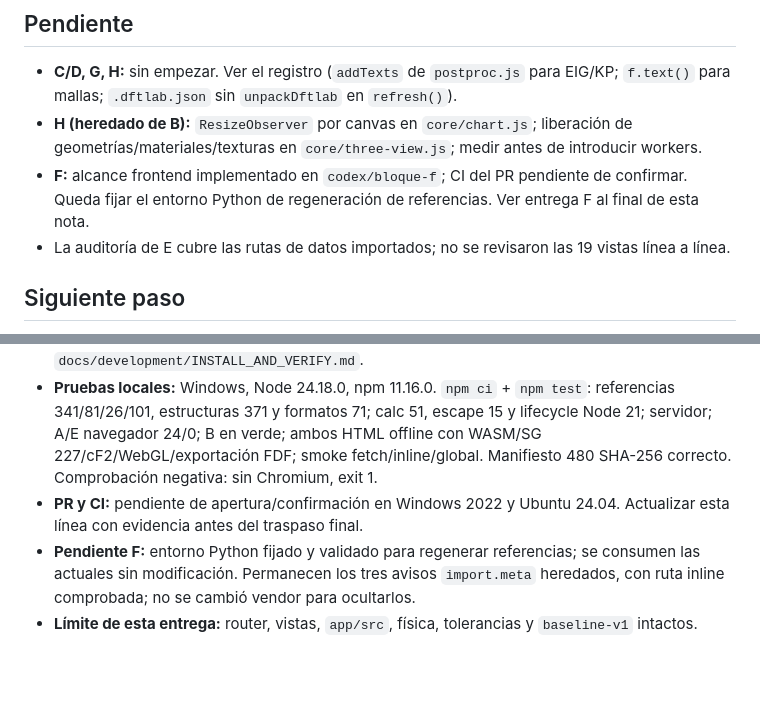
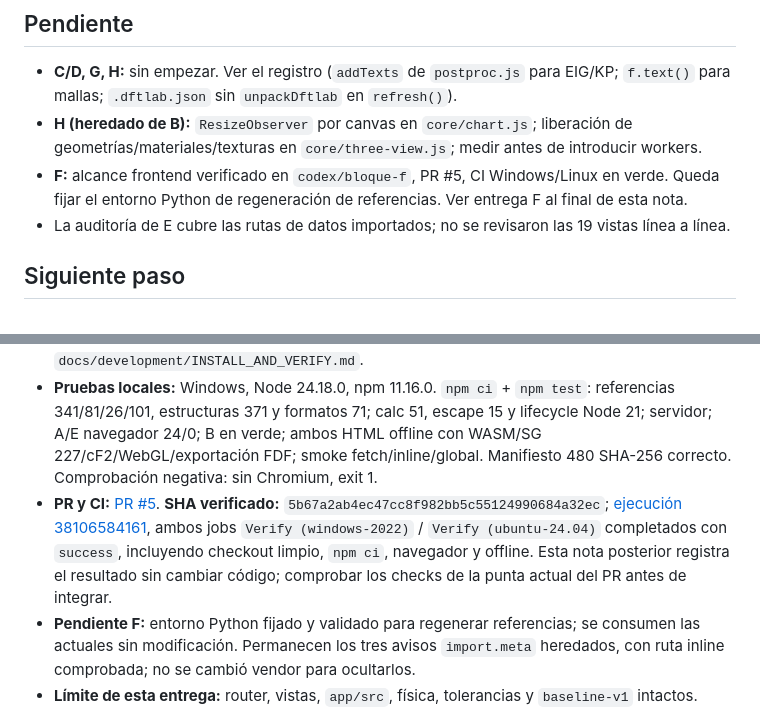
Before and after one commit to Jairomcarmona/dftlab-suite, a Markdown page: docs/reviews/TRASPASO.md, 2 parts joined by grey strips. GitHub-like rendering; blank space fills up the shorter version.

```diff
--- a/docs/reviews/TRASPASO.md
+++ b/docs/reviews/TRASPASO.md
@@ -30,7 +30,7 @@ Corregir fallos funcionales, de seguridad y de ciclo de vida del frontend actual
 
 - **C/D, G, H:** sin empezar. Ver el registro (`addTexts` de `postproc.js` para EIG/KP; `f.text()` para mallas; `.dftlab.json` sin `unpackDftlab` en `refresh()`).
 - **H (heredado de B):** `ResizeObserver` por canvas en `core/chart.js`; liberación de geometrías/materiales/texturas en `core/three-view.js`; medir antes de introducir workers.
-- **F:** alcance frontend implementado en `codex/bloque-f`; CI del PR pendiente de confirmar. Queda fijar el entorno Python de regeneración de referencias. Ver entrega F al final de esta nota.
+- **F:** alcance frontend verificado en `codex/bloque-f`, PR #5, CI Windows/Linux en verde. Queda fijar el entorno Python de regeneración de referencias. Ver entrega F al final de esta nota.
 - La auditoría de E cubre las rutas de datos importados; no se revisaron las 19 vistas línea a línea.
 
 ## Siguiente paso
@@ -48,7 +48,7 @@ Bloques **C y D** (importación coherente de archivos científicos en `views/pos
 - **Carpeta aislada:** `C:\Users\Jairo\Downloads\DFTQUANTUMLAB\dftlab-suite-codex-bloque-f`. La carpeta principal permaneció sin cambios.
 - **Cambios:** `npm test` como puerta completa; `test:node` parcial explícita; build con esbuild local sin fallback de contenedor; preview Node sólo en loopback; Playwright 1.56.1 y lockfile; CI instala Chromium y ejecuta navegador obligatorio con `REQUIRE_BROWSER=1`. Pruebas existentes A/E y B usan dependencia local y fallan si falta; nombres hostiles mediante FilePayload también en Windows. Nueva prueba de ambos HTML aislados y sin red; smoke Moyo obligatorio. El build usa tipografías de sistema sin enlaces externos opcionales. Guía de copia limpia en `docs/development/INSTALL_AND_VERIFY.md`.
 - **Pruebas locales:** Windows, Node 24.18.0, npm 11.16.0. `npm ci` + `npm test`: referencias 341/81/26/101, estructuras 371 y formatos 71; calc 51, escape 15 y lifecycle Node 21; servidor; A/E navegador 24/0; B en verde; ambos HTML offline con WASM/SG 227/cF2/WebGL/exportación FDF; smoke fetch/inline/global. Manifiesto 480 SHA-256 correcto. Comprobación negativa: sin Chromium, exit 1.
-- **PR y CI:** pendiente de apertura/confirmación en Windows 2022 y Ubuntu 24.04. Actualizar esta línea con evidencia antes del traspaso final.
+- **PR y CI:** [PR #5](https://github.com/Jairomcarmona/dftlab-suite/pull/5). **SHA verificado:** `5b67a2ab4ec47cc8f982bb5c55124990684a32ec`; [ejecución 38106584161](https://github.com/Jairomcarmona/dftlab-suite/actions/runs/38106584161), ambos jobs `Verify (windows-2022)` / `Verify (ubuntu-24.04)` completados con `success`, incluyendo checkout limpio, `npm ci`, navegador y offline. Esta nota posterior registra el resultado sin cambiar código; comprobar los checks de la punta actual del PR antes de integrar.
 - **Pendiente F:** entorno Python fijado y validado para regenerar referencias; se consumen las actuales sin modificación. Permanecen los tres avisos `import.meta` heredados, con ruta inline comprobada; no se cambió vendor para ocultarlos.
 - **Límite de esta entrega:** router, vistas, `app/src`, física, tolerancias y `baseline-v1` intactos. `dist` sin seguimiento. C/D se trabajan en paralelo; esta entrega no los corrige ni integra. No se ejecutó SIESTA.
 - **Continuidad F:** revisar el PR y sus checks antes de integrar; si se continúa en la regeneración Python, abrir tarea y rama específica. No reutilizar ramas de C/D ni modificar su implementación como parte de F.
```
Also changed, not shown: docs/reviews/REGISTRO_DEUDA.md (+6 -6 lines).
